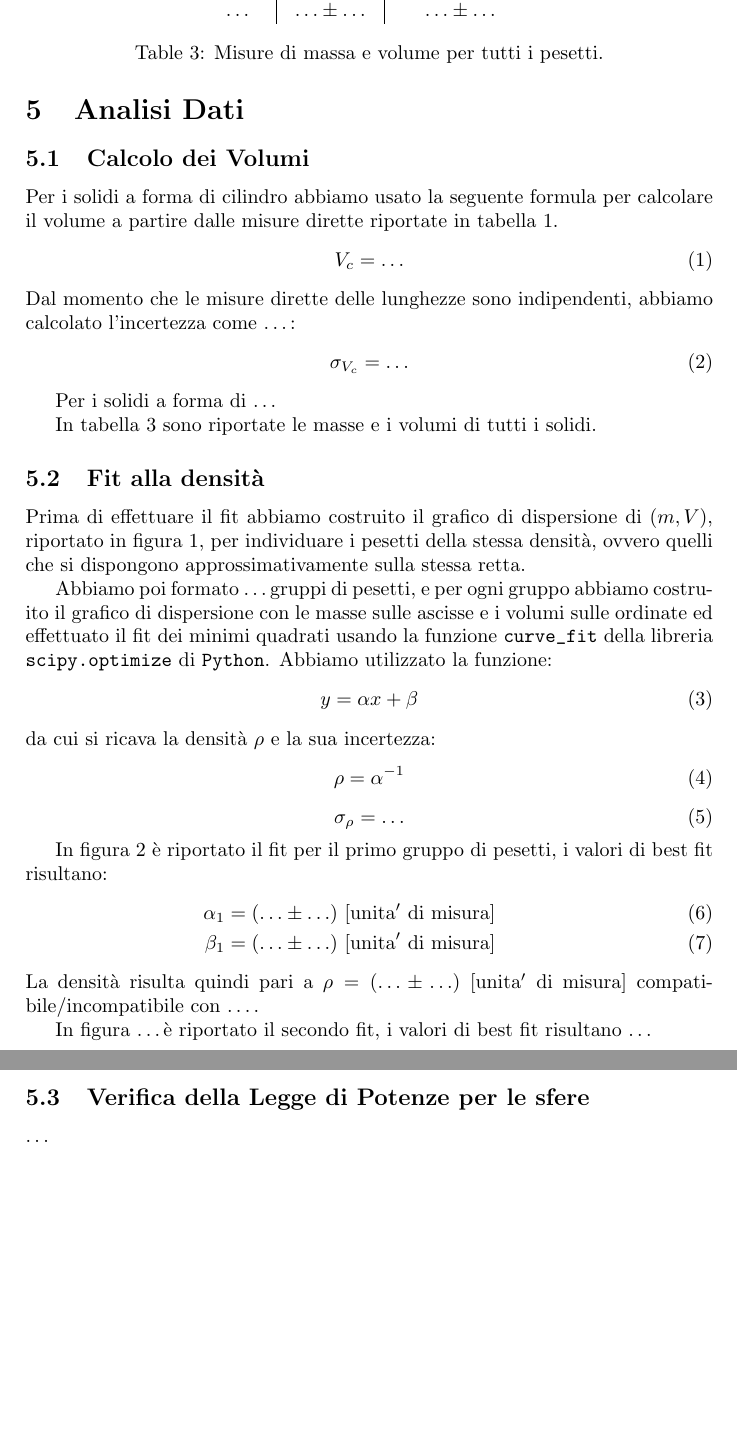
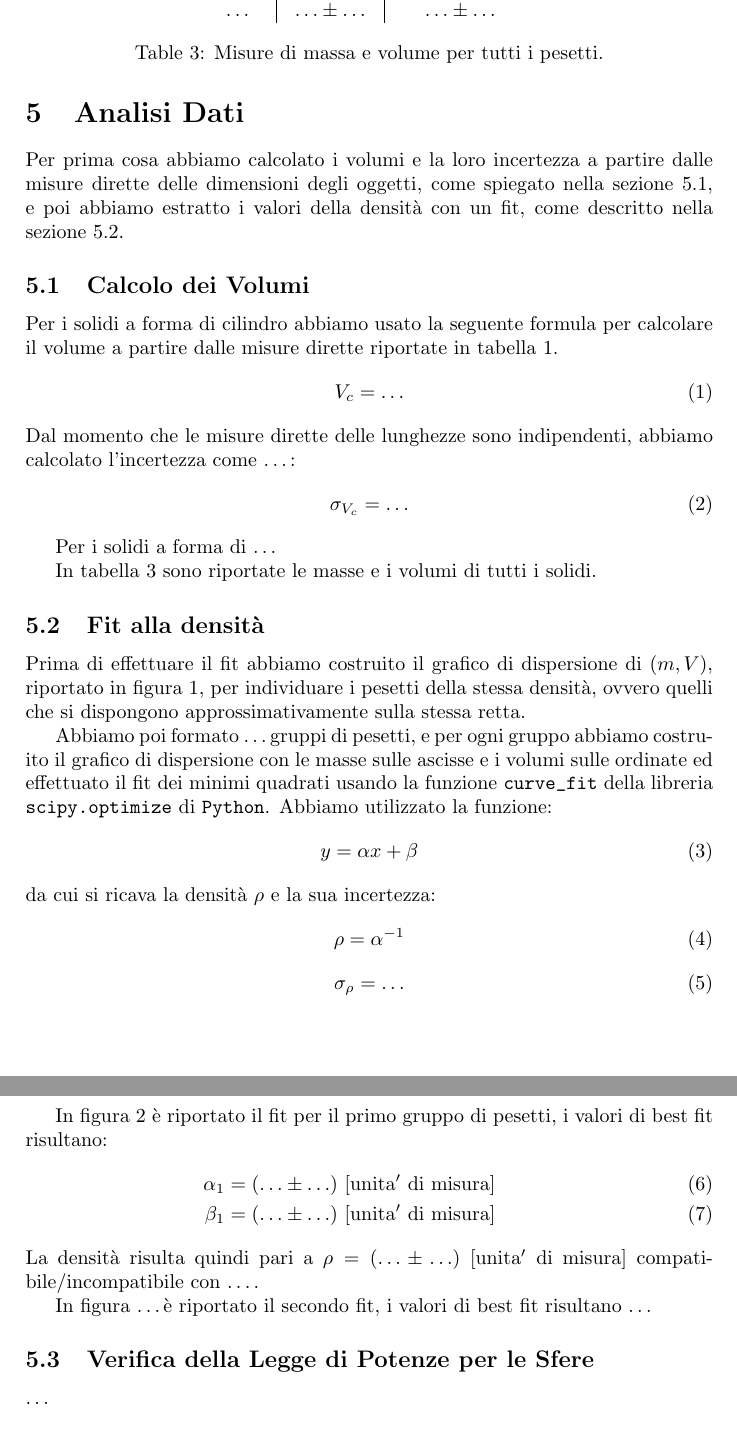
Before and after one commit to unipi-physics-labs/lab1-report-skeleton, a LaTeX document (main.tex): two parts of pages 2 and 4 of 4 before the commit and two parts of pages 2 and 3 of 4 after it, joined at a grey line, cut so that both start at the same text, the shorter picture padded with empty space. Compiled offline with pdfLaTeX.

Commit message:
add references to subsections plus minor fixes

```diff
--- a/main.tex
+++ b/main.tex
@@ -57,7 +57,11 @@ e le dimensioni utili a calcolare il volume con il calibro ventesimale/cinquante
 
 
 \section{Analisi Dati}
-\subsection{Calcolo dei Volumi}
+Per prima cosa abbiamo calcolato i volumi e la loro incertezza a partire dalle misure dirette delle dimensioni degli oggetti,
+come spiegato nella sezione~\ref{sec:calcoloV}, e poi abbiamo estratto i valori della densit\`a con un fit,
+come descritto nella sezione~\ref{sec:fit}.
+
+\subsection{Calcolo dei Volumi}\label{sec:calcoloV}
 Per i solidi a forma di cilindro abbiamo usato la seguente formula per calcolare il volume a partire dalle misure dirette riportate in tabella~\ref{tab:dir_cilindri}.
 \begin{equation}
     V_c = \ldots
@@ -82,7 +86,7 @@ In tabella~\ref{tab:m_V} sono riportate le masse e i volumi di tutti i solidi.
     \label{tab:m_V}
 \end{table}
 
-\subsection{Fit alla densit\`a}
+\subsection{Fit alla densit\`a}\label{sec:fit}
 
 Prima di effettuare il fit abbiamo costruito il grafico di dispersione di $(m,V)$, riportato in figura~\ref{fig:dispersione},
 per individuare i pesetti della stessa densit\`a, ovvero quelli che si dispongono approssimativamente sulla stessa retta.
@@ -125,7 +129,7 @@ La densit\`a risulta quindi pari a $\rho = (\ldots\pm\ldots)\ \rm [unita'\ di\ m
 
 In figura \ldots  \`e riportato il secondo fit, i valori di best fit risultano \ldots
 
-\subsection{Verifica della Legge di Potenze per le sfere}
+\subsection{Verifica della Legge di Potenze per le Sfere}
 
 \ldots
 
```
